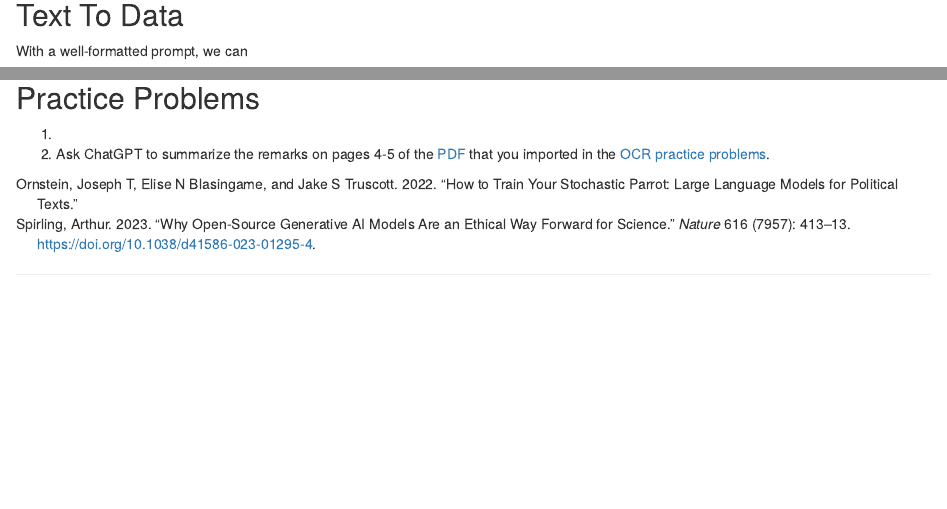
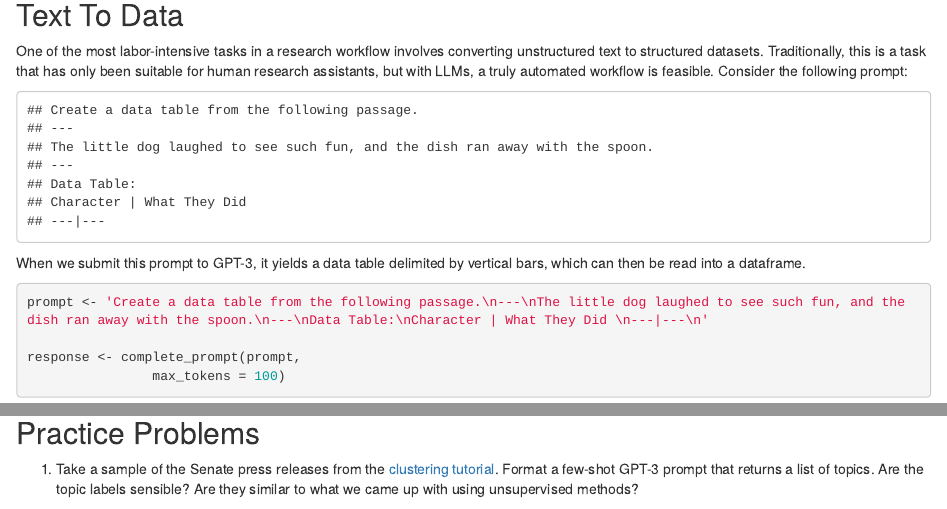
Before and after one commit to joeornstein/maymester-text-as-data-2022, an R Markdown document (course-website/LLMs.Rmd): the page in a window 1100 px wide, from 5500 px down before the commit and from 5520 px down after it, so that both start at the same text, and a second part further down, joined at a grey line. Rendered offline with R 4.5, knitr and Pandoc, with nearby package versions; drawn as R Markdown's standard HTML page in place of the format the file asks for; some code elsewhere in the file could not run offline.

Commit message:
text2data and practice problems

````diff
--- a/course-website/LLMs.Rmd
+++ b/course-website/LLMs.Rmd
@@ -242,7 +243,15 @@ cat(cleaned_text)
 
 ## Text To Data
 
-With a well-formatted prompt, we can
+One of the most labor-intensive tasks in a research workflow involves converting unstructured text to structured datasets. Traditionally, this is a task that has only been suitable for human research assistants, but with LLMs, a truly automated workflow is feasible. Consider the following prompt:
+
+```{r, echo = FALSE}
+prompt <- 'Create a data table from the following passage.\n---\nThe little dog laughed to see such fun, and the dish ran away with the spoon.\n---\nData Table:\nCharacter | What They Did \n---|---\n'
+
+cat(prompt)
+```
+
+When we submit this prompt to GPT-3, it yields a data table delimited by vertical bars, which can then be read into a dataframe.
 
 ```{r}
 prompt <- 'Create a data table from the following passage.\n---\nThe little dog laughed to see such fun, and the dish ran away with the spoon.\n---\nData Table:\nCharacter | What They Did \n---|---\n'
@@ -285,6 +290,6 @@ parse_text(text = text,
 
 ## Practice Problems
 
-1.
+1. Take a sample of the Senate press releases from the [clustering tutorial](clustering.html). Format a few-shot GPT-3 prompt that returns a list of topics. Are the topic labels sensible? Are they similar to what we came up with using unsupervised methods?
 
-2. Ask ChatGPT to summarize the remarks on pages 4-5 of the [PDF](img/SOJ.pdf) that you imported in the [OCR practice problems](OCR.html).
+2. Ask GPT-3 to summarize the remarks on pages 4-5 of the [PDF](img/SOJ.pdf) that you imported in the [OCR practice problems](OCR.html).
````
Also changed, not shown: course-website/LLMs.Rmd (13 more changed lines).
